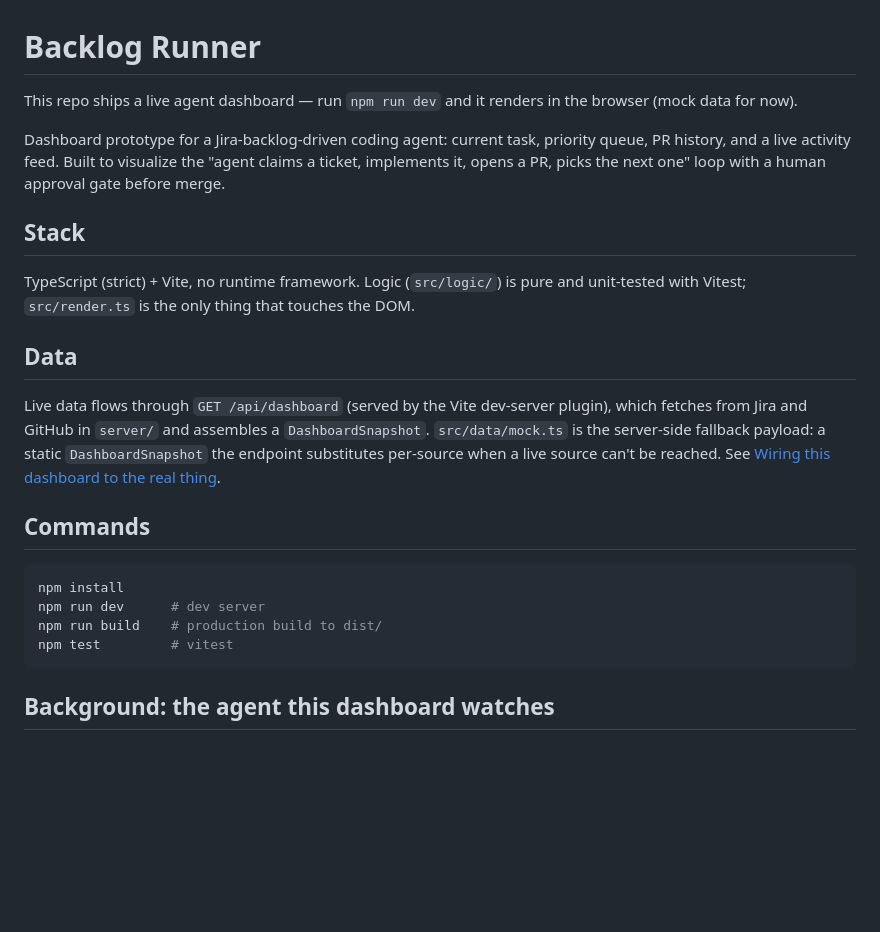
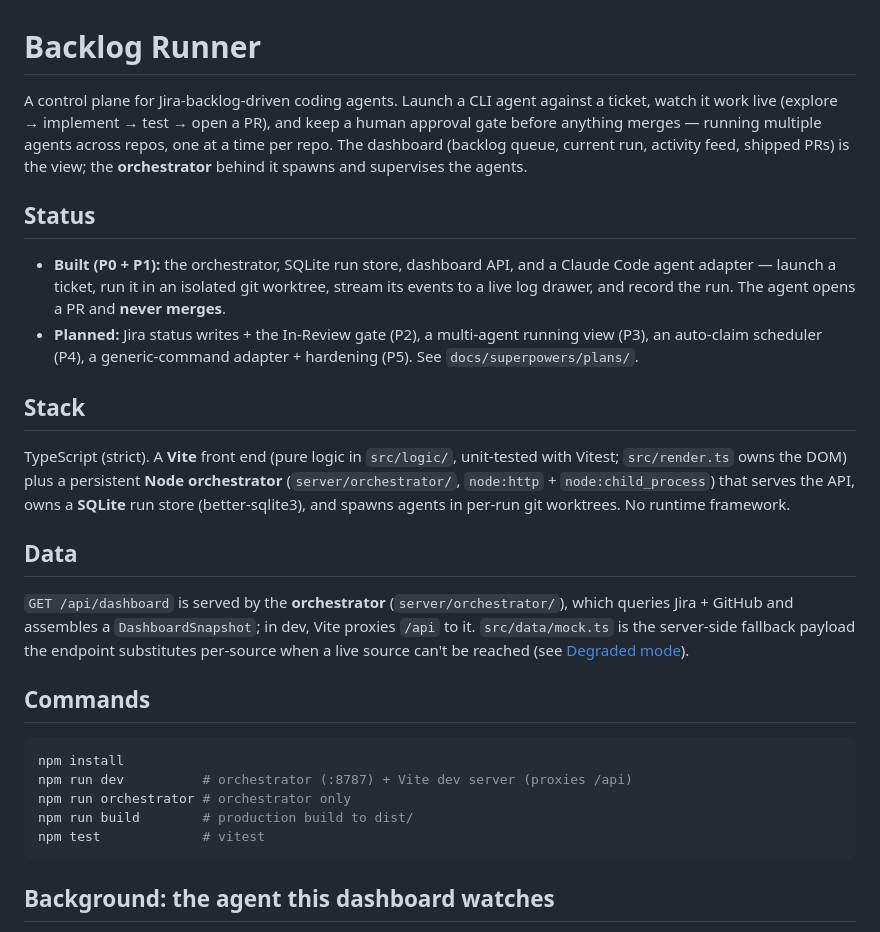
Before and after one commit to nathanloehlein/helmsman-og, a Markdown page: README.md, the part around one of its changes. GitHub-like rendering; blank space fills up the shorter version.

````diff
--- a/README.md
+++ b/README.md
@@ -1,33 +1,44 @@
 # Backlog Runner
 
-This repo ships a live agent dashboard — run `npm run dev` and it renders in the
-browser (mock data for now).
+A control plane for Jira-backlog-driven coding agents. Launch a CLI agent against a
+ticket, watch it work live (explore → implement → test → open a PR), and keep a human
+approval gate before anything merges — running multiple agents across repos, one at a
+time per repo. The dashboard (backlog queue, current run, activity feed, shipped PRs)
+is the view; the **orchestrator** behind it spawns and supervises the agents.
 
-Dashboard prototype for a Jira-backlog-driven coding agent: current task, priority
-queue, PR history, and a live activity feed. Built to visualize the "agent claims
-a ticket, implements it, opens a PR, picks the next one" loop with a human
-approval gate before merge.
+## Status
+
+- **Built (P0 + P1):** the orchestrator, SQLite run store, dashboard API, and a
+  Claude Code agent adapter — launch a ticket, run it in an isolated git worktree,
+  stream its events to a live log drawer, and record the run. The agent opens a PR
+  and **never merges**.
+- **Planned:** Jira status writes + the In-Review gate (P2), a multi-agent running
+  view (P3), an auto-claim scheduler (P4), a generic-command adapter + hardening (P5).
+  See `docs/superpowers/plans/`.
 
 ## Stack
 
-TypeScript (strict) + Vite, no runtime framework. Logic (`src/logic/`) is pure and
-unit-tested with Vitest; `src/render.ts` is the only thing that touches the DOM.
+TypeScript (strict). A **Vite** front end (pure logic in `src/logic/`, unit-tested with
+Vitest; `src/render.ts` owns the DOM) plus a persistent **Node orchestrator**
+(`server/orchestrator/`, `node:http` + `node:child_process`) that serves the API, owns a
+**SQLite** run store (better-sqlite3), and spawns agents in per-run git worktrees. No
+runtime framework.
 
 ## Data
 
-Live data flows through `GET /api/dashboard` (served by the Vite dev-server plugin),
-which fetches from Jira and GitHub in `server/` and assembles a `DashboardSnapshot`.
-`src/data/mock.ts` is the server-side fallback payload: a static `DashboardSnapshot`
-the endpoint substitutes per-source when a live source can't be reached. See
-[Wiring this dashboard to the real thing](#wiring-this-dashboard-to-the-real-thing).
+`GET /api/dashboard` is served by the **orchestrator** (`server/orchestrator/`), which
+queries Jira + GitHub and assembles a `DashboardSnapshot`; in dev, Vite proxies `/api`
+to it. `src/data/mock.ts` is the server-side fallback payload the endpoint substitutes
+per-source when a live source can't be reached (see [Degraded mode](#degraded-mode)).
 
 ## Commands
 
 ```bash
 npm install
-npm run dev      # dev server
-npm run build    # production build to dist/
-npm test         # vitest
+npm run dev          # orchestrator (:8787) + Vite dev server (proxies /api)
+npm run orchestrator # orchestrator only
+npm run build        # production build to dist/
+npm test             # vitest
 ```
 
 ## Background: the agent this dashboard watches
````
Also changed, not shown: other parts of README.md (+42 -16 lines).
